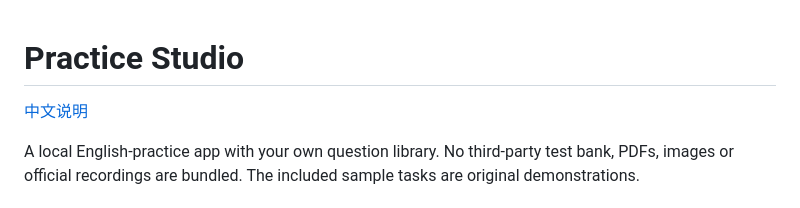
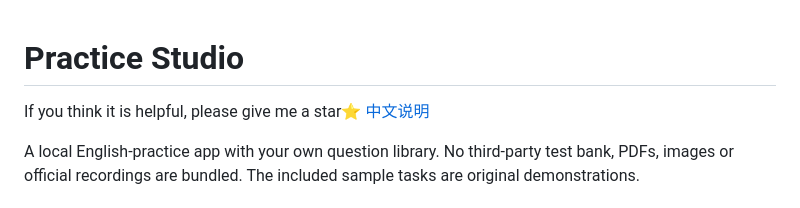
Before and after one commit to zhuxy1111/TOEFL_Practice_website, a Markdown page: README.en.md, the part around the change. Rendered like a GitHub page.

Commit message:
docs:star

```diff
--- a/README.en.md
+++ b/README.en.md
@@ -1,5 +1,5 @@
 # Practice Studio
-
+If you think it is helpful, please give me a star⭐️
 [中文说明](README.md)
 
 A local English-practice app with your own question library. No third-party test bank, PDFs, images or official recordings are bundled. The included sample tasks are original demonstrations.
```
Also changed, not shown: README.md (+1 -1 lines).
